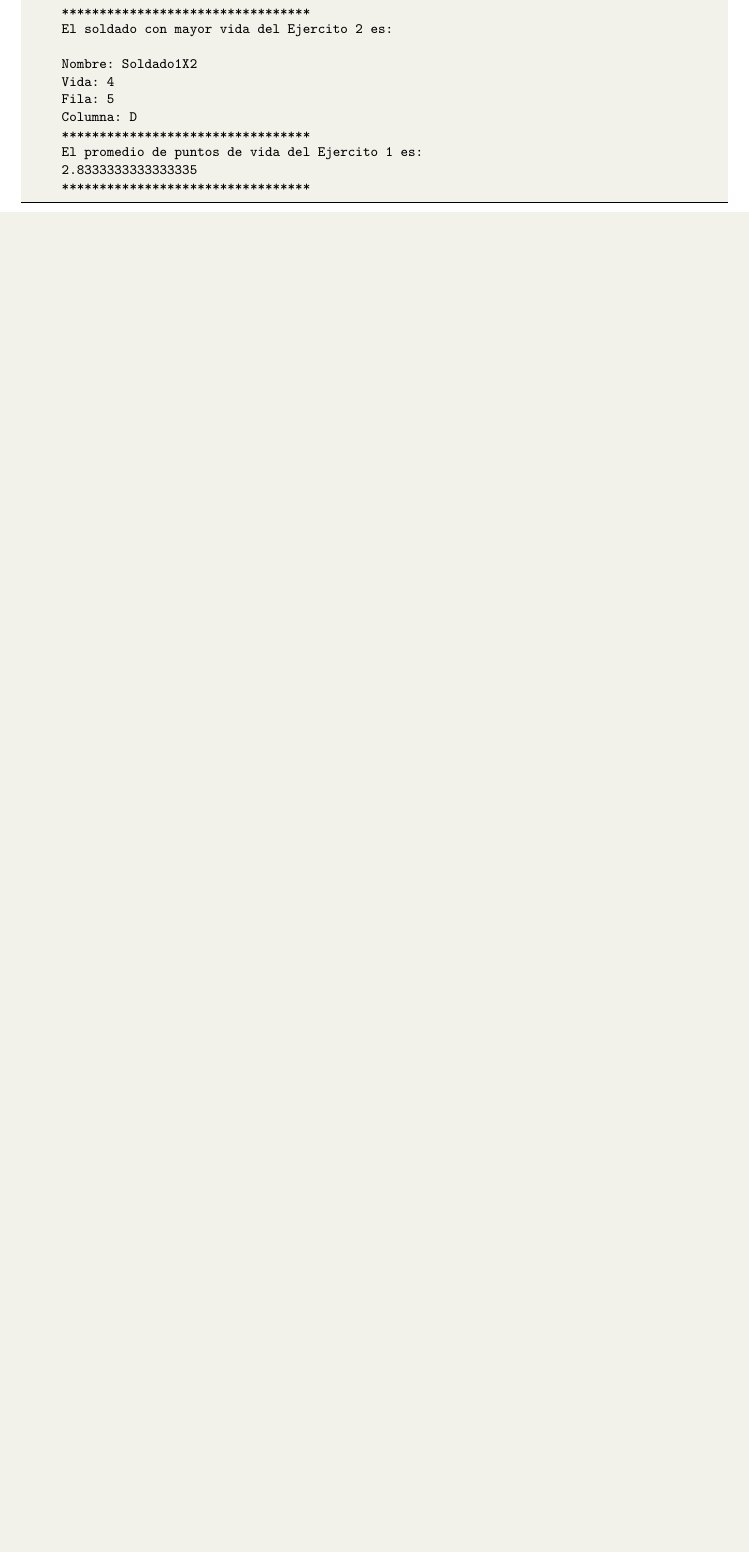
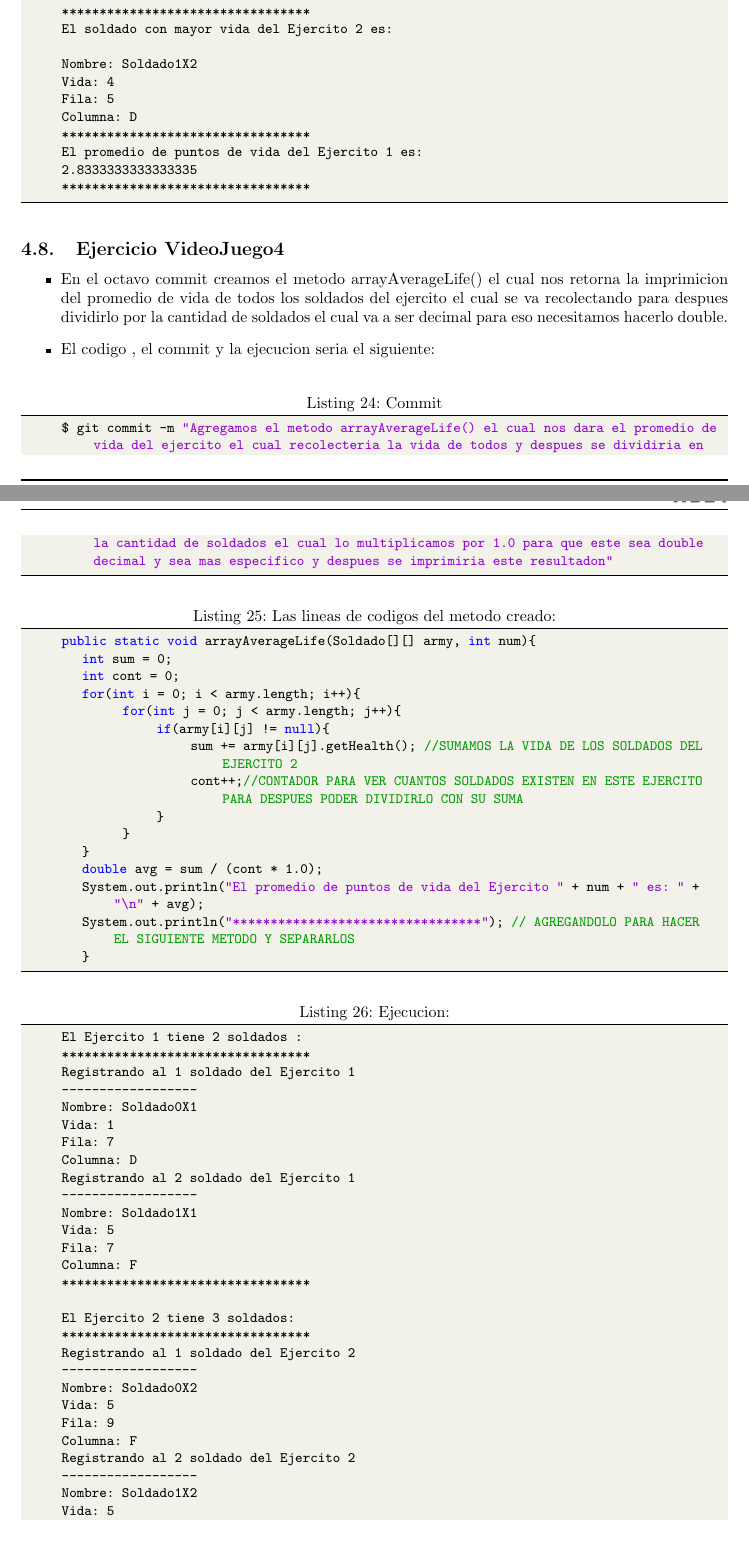
Before and after one commit to VictorMA18/fp2-23b, a LaTeX document (Fase02/Lab07/Latex/Informe07.tex): part of page 19 of 22 before the commit and two parts of pages 19 and 20 of 24 after it, the two joined at a grey line, cut so that both start at the same text, the shorter picture padded with empty space. Compiled offline with pdfLaTeX.

Commit message:
Actualizando informe

```diff
--- a/Fase02/Lab07/Latex/Informe07.tex
+++ b/Fase02/Lab07/Latex/Informe07.tex
@@ -968,3 +968,59 @@
 		*********************************
 
 	\end{lstlisting}
+	\subsection{Ejercicio VideoJuego4}
+	\begin{itemize}
+		\item En el octavo commit creamos el metodo arrayAverageLife() el cual nos retorna la imprimicion del promedio de vida de todos los soldados del ejercito el cual se va recolectando para despues dividirlo por la cantidad de soldados el cual va a ser decimal para eso necesitamos hacerlo double.
+		\item El codigo , el commit y la ejecucion seria el siguiente:
+	\end{itemize}
+	\begin{lstlisting}[language=bash,caption={Commit}][H]
+		$ git commit -m "Agregamos el metodo arrayAverageLife() el cual nos dara el promedio de vida del ejercito el cual recolecteria la vida de todos y despues se dividiria en la cantidad de soldados el cual lo multiplicamos por 1.0 para que este sea double decimal y sea mas especifico y despues se imprimiria este resultadon"
+	\end{lstlisting}
+	\begin{lstlisting}[language=java,caption={Las lineas de codigos del metodo creado:}][H]
+		public static void arrayAverageLife(Soldado[][] army, int num){
+			int sum = 0;
+			int cont = 0;
+			for(int i = 0; i < army.length; i++){
+				   for(int j = 0; j < army.length; j++){
+						  if(army[i][j] != null){
+								 sum += army[i][j].getHealth(); //SUMAMOS LA VIDA DE LOS SOLDADOS DEL EJERCITO 2
+								 cont++;//CONTADOR PARA VER CUANTOS SOLDADOS EXISTEN EN ESTE EJERCITO PARA DESPUES PODER DIVIDIRLO CON SU SUMA
+						  }
+				   }
+			}
+			double avg = sum / (cont * 1.0);
+			System.out.println("El promedio de puntos de vida del Ejercito " + num + " es: " + "\n" + avg);
+			System.out.println("*********************************"); // AGREGANDOLO PARA HACER EL SIGUIENTE METODO Y SEPARARLOS
+	   	}
+	\end{lstlisting}
+	\begin{lstlisting}[language=bash,caption={Ejecucion:}][H]
+		El Ejercito 1 tiene 2 soldados :
+		*********************************
+		Registrando al 1 soldado del Ejercito 1
+		------------------
+		Nombre: Soldado0X1
+		Vida: 1
+		Fila: 7
+		Columna: D
+		Registrando al 2 soldado del Ejercito 1
+		------------------
+		Nombre: Soldado1X1
+		Vida: 5
+		Fila: 7
+		Columna: F
+		*********************************
+
+		El Ejercito 2 tiene 3 soldados:
+		*********************************
+		Registrando al 1 soldado del Ejercito 2
+		------------------
+		Nombre: Soldado0X2
+		Vida: 5
+		Fila: 9
+		Columna: F
+		Registrando al 2 soldado del Ejercito 2
+		------------------
+		Nombre: Soldado1X2
+		Vida: 5
+		Fila: 8
+		Columna: G
```
Also changed, not shown: Fase02/Lab07/Latex/Informe07.pdf, Fase02/Lab07/Latex/img/Commit8.png (added), Fase02/Lab07/Latex/Informe07.tex (44 more changed lines), 1 other file.
